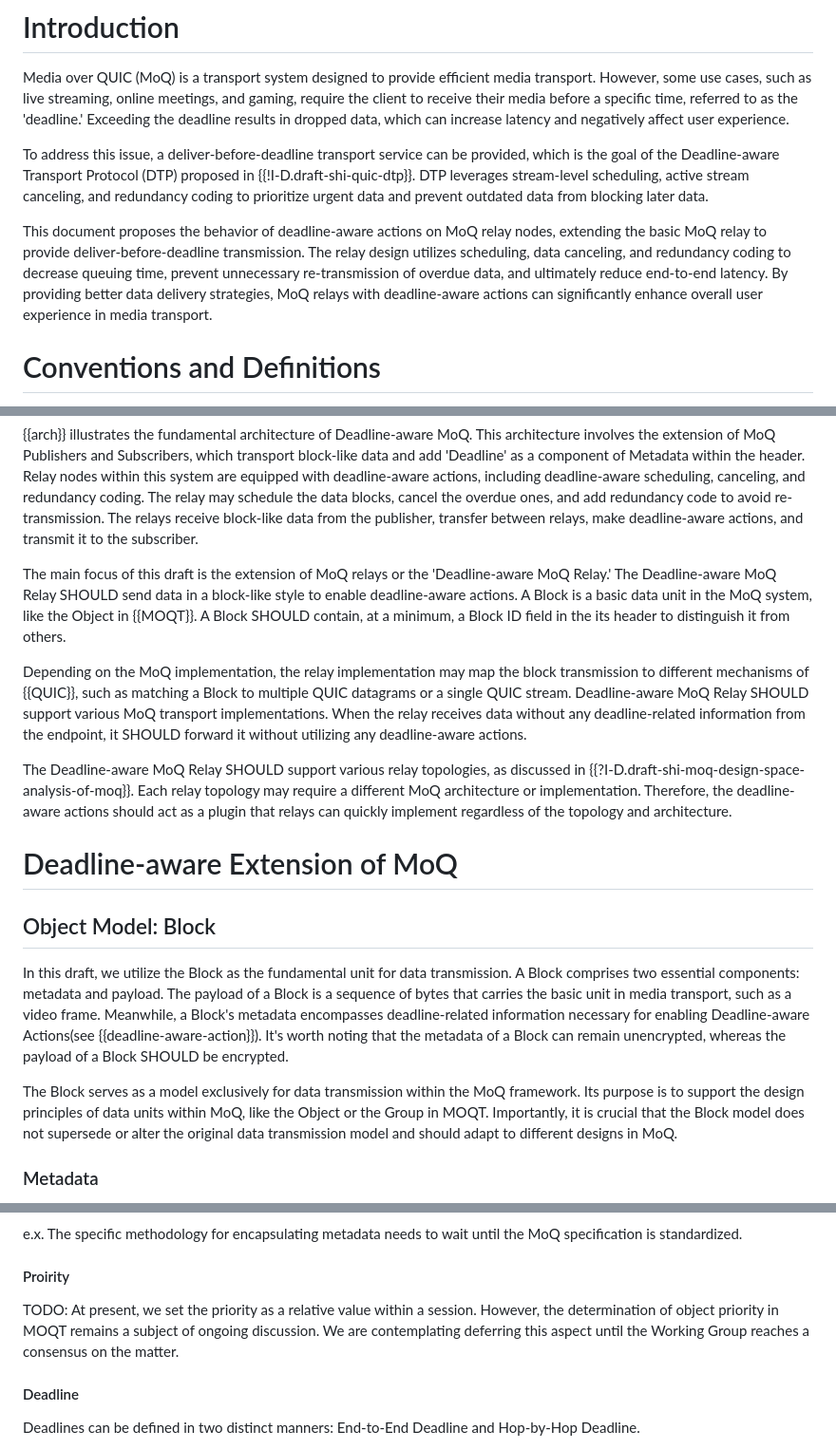
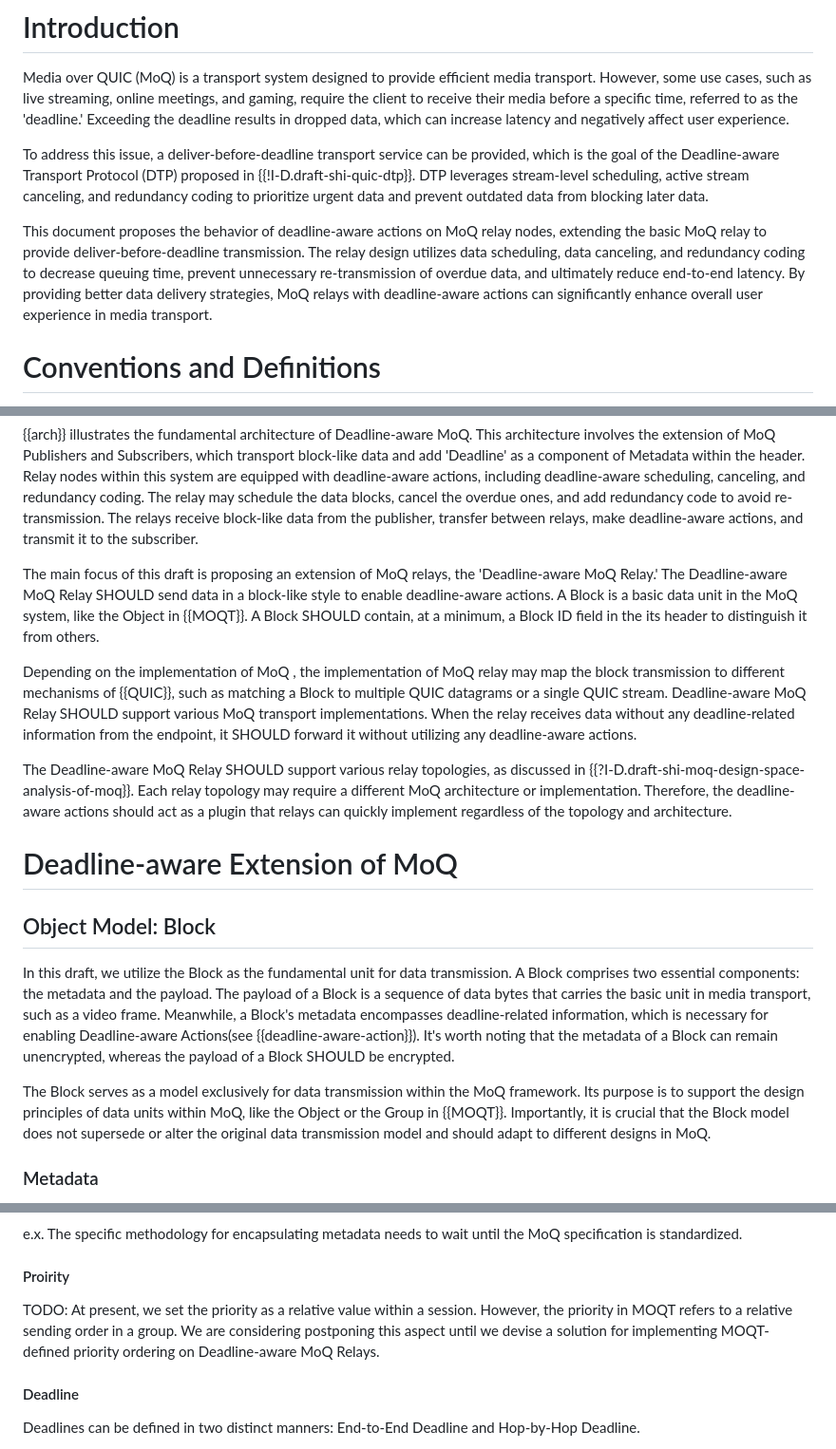
Before and after one commit to STAR-Tsinghua/draft-moq-for-deadline, a Markdown page: draft-ma-moq-relay-for-deadline.md, 3 parts joined by grey strips. Shown at 95% size. GitHub-like rendering.

Commit message:
fix: update MOQT notation and priority section

```diff
--- a/draft-ma-moq-relay-for-deadline.md
+++ b/draft-ma-moq-relay-for-deadline.md
@@ -71,7 +71,7 @@ Media over QUIC (MoQ) is a transport system designed to provide efficient media
 
 To address this issue, a deliver-before-deadline transport service can be provided, which is the goal of the Deadline-aware Transport Protocol (DTP) proposed in {{!I-D.draft-shi-quic-dtp}}. DTP leverages stream-level scheduling, active stream canceling, and redundancy coding to prioritize urgent data and prevent outdated data from blocking later data.
 
-This document proposes the behavior of deadline-aware actions on MoQ relay nodes, extending the basic MoQ relay to provide deliver-before-deadline transmission. The relay design utilizes scheduling, data canceling, and redundancy coding to decrease queuing time, prevent unnecessary re-transmission of overdue data, and ultimately reduce end-to-end latency. By providing better data delivery strategies, MoQ relays with deadline-aware actions can significantly enhance overall user experience in media transport.
+This document proposes the behavior of deadline-aware actions on MoQ relay nodes, extending the basic MoQ relay to provide deliver-before-deadline transmission. The relay design utilizes data scheduling, data canceling, and redundancy coding to decrease queuing time, prevent unnecessary re-transmission of overdue data, and ultimately reduce end-to-end latency. By providing better data delivery strategies, MoQ relays with deadline-aware actions can significantly enhance overall user experience in media transport.
 
 # Conventions and Definitions
 
@@ -113,9 +113,9 @@ This document proposes the behavior of deadline-aware actions on MoQ relay nodes
 
 {{arch}} illustrates the fundamental architecture of Deadline-aware MoQ. This architecture involves the extension of MoQ Publishers and Subscribers, which transport block-like data and add 'Deadline' as a component of Metadata within the header. Relay nodes within this system are equipped with deadline-aware actions, including deadline-aware scheduling, canceling, and redundancy coding. The relay may schedule the data blocks, cancel the overdue ones, and add redundancy code to avoid re-transmission. The relays receive block-like data from the publisher, transfer between relays, make deadline-aware actions, and transmit it to the subscriber.
 
-The main focus of this draft is the extension of MoQ relays or the 'Deadline-aware MoQ Relay.' The Deadline-aware MoQ Relay SHOULD send data in a block-like style to enable deadline-aware actions. A Block is a basic data unit in the MoQ system, like the Object in {{MOQT}}. A Block SHOULD contain, at a minimum, a Block ID field in the its header to distinguish it from others.
+The main focus of this draft is proposing an extension of MoQ relays, the 'Deadline-aware MoQ Relay.' The Deadline-aware MoQ Relay SHOULD send data in a block-like style to enable deadline-aware actions. A Block is a basic data unit in the MoQ system, like the Object in {{MOQT}}. A Block SHOULD contain, at a minimum, a Block ID field in the its header to distinguish it from others.
 
-Depending on the MoQ implementation, the relay implementation may map the block transmission to different mechanisms of {{QUIC}}, such as matching a Block to multiple QUIC datagrams or a single QUIC stream. Deadline-aware MoQ Relay SHOULD support various MoQ transport implementations. When the relay receives data without any deadline-related information from the endpoint, it SHOULD forward it without utilizing any deadline-aware actions.
+Depending on the implementation of MoQ , the implementation of MoQ relay may map the block transmission to different mechanisms of {{QUIC}}, such as matching a Block to multiple QUIC datagrams or a single QUIC stream. Deadline-aware MoQ Relay SHOULD support various MoQ transport implementations. When the relay receives data without any deadline-related information from the endpoint, it SHOULD forward it without utilizing any deadline-aware actions.
 
 The Deadline-aware MoQ Relay SHOULD support various relay topologies, as discussed in {{?I-D.draft-shi-moq-design-space-analysis-of-moq}}. Each relay topology may require a different MoQ architecture or implementation. Therefore, the deadline-aware actions should act as a plugin that relays can quickly implement regardless of the topology and architecture.
 
@@ -123,9 +123,9 @@ The Deadline-aware MoQ Relay SHOULD support various relay topologies, as discuss
 
 ## Object Model: Block
 
-In this draft, we utilize the Block as the fundamental unit for data transmission. A Block comprises two essential components: metadata and payload. The payload of a Block is a sequence of bytes that carries the basic unit in media transport, such as a video frame. Meanwhile, a Block's metadata encompasses deadline-related information necessary for enabling Deadline-aware Actions(see {{deadline-aware-action}}). It's worth noting that the metadata of a Block can remain unencrypted, whereas the payload of a Block SHOULD be encrypted.
+In this draft, we utilize the Block as the fundamental unit for data transmission. A Block comprises two essential components: the metadata and the payload. The payload of a Block is a sequence of data bytes that carries the basic unit in media transport, such as a video frame. Meanwhile, a Block's metadata encompasses deadline-related information, which is necessary for enabling Deadline-aware Actions(see {{deadline-aware-action}}). It's worth noting that the metadata of a Block can remain unencrypted, whereas the payload of a Block SHOULD be encrypted.
 
-The Block serves as a model exclusively for data transmission within the MoQ framework. Its purpose is to support the design principles of data units within MoQ, like the Object or the Group in MOQT. Importantly, it is crucial that the Block model does not supersede or alter the original data transmission model and should adapt to different designs in MoQ.
+The Block serves as a model exclusively for data transmission within the MoQ framework. Its purpose is to support the design principles of data units within MoQ, like the Object or the Group in {{MOQT}}. Importantly, it is crucial that the Block model does not supersede or alter the original data transmission model and should adapt to different designs in MoQ.
 
 ### Metadata
 
@@ -144,7 +144,7 @@ e.x. The specific methodology for encapsulating metadata needs to wait until the
 
 #### Proirity
 
-TODO: At present, we set the priority as a relative value within a session. However, the determination of object priority in MOQT remains a subject of ongoing discussion. We are contemplating deferring this aspect until the Working Group reaches a consensus on the matter.
+TODO: At present, we set the priority as a relative value within a session. However, the priority in MOQT refers to a relative sending order in a group. We are considering postponing this aspect until we devise a solution for implementing MOQT-defined priority ordering on Deadline-aware MoQ Relays.
 
 #### Deadline
 
```
